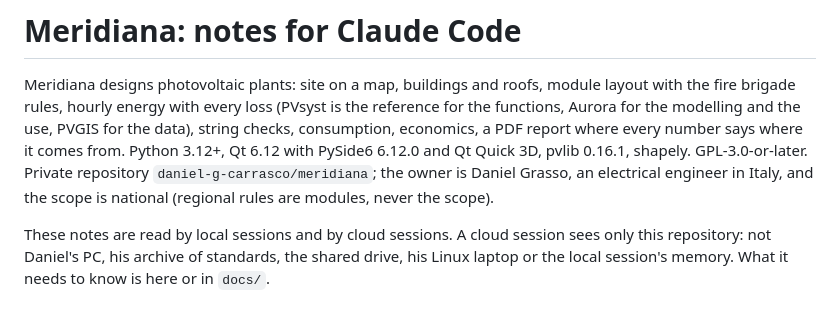
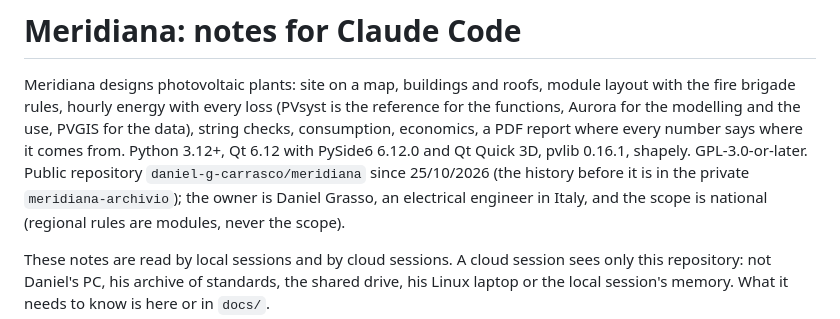
Before and after one commit to daniel-g-carrasco/meridiana, a Markdown page: CLAUDE.md, the part around the change. Drawn GitHub-style.

Commit message:
The notes say the repository is public, and the register has the map's analysis (R131)

```diff
--- a/CLAUDE.md
+++ b/CLAUDE.md
@@ -4,7 +4,8 @@ Meridiana designs photovoltaic plants: site on a map, buildings and roofs, modul
 rules, hourly energy with every loss (PVsyst is the reference for the functions, Aurora for the modelling and
 the use, PVGIS for the data), string checks, consumption, economics, a PDF report where every number says where
 it comes from. Python 3.12+, Qt 6.12 with PySide6 6.12.0 and Qt Quick 3D, pvlib 0.16.1, shapely.
-GPL-3.0-or-later. Private repository `daniel-g-carrasco/meridiana`; the owner is Daniel Grasso, an electrical
+GPL-3.0-or-later. Public repository `daniel-g-carrasco/meridiana` since 25/10/2026 (the history before it is in
+the private `meridiana-archivio`); the owner is Daniel Grasso, an electrical
 engineer in Italy, and the scope is national (regional rules are modules, never the scope).
 
 These notes are read by local sessions and by cloud sessions. A cloud session sees only this repository: not
```
Also changed, not shown: docs/richieste.md (+1 -1 lines).
